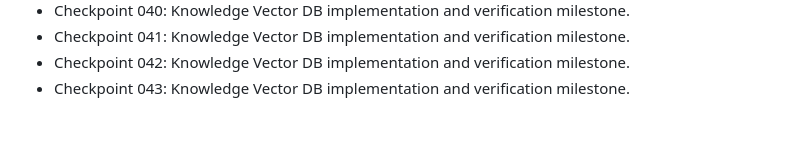
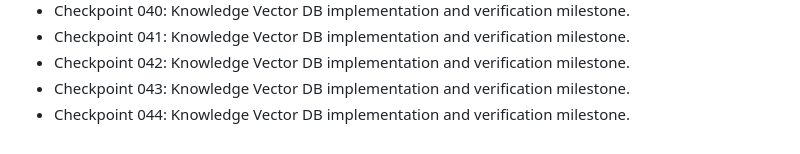
Before and after one commit to nijjukrr/KNOWLEDGE-VECTOR-DB, a Markdown page: docs/development-log.md, the part around the change. Rendered like a GitHub page.

Commit message:
Add project checkpoint 044

```diff
--- a/docs/development-log.md
+++ b/docs/development-log.md
@@ -41,3 +41,4 @@
 - Checkpoint 041: Knowledge Vector DB implementation and verification milestone.
 - Checkpoint 042: Knowledge Vector DB implementation and verification milestone.
 - Checkpoint 043: Knowledge Vector DB implementation and verification milestone.
+- Checkpoint 044: Knowledge Vector DB implementation and verification milestone.
```
